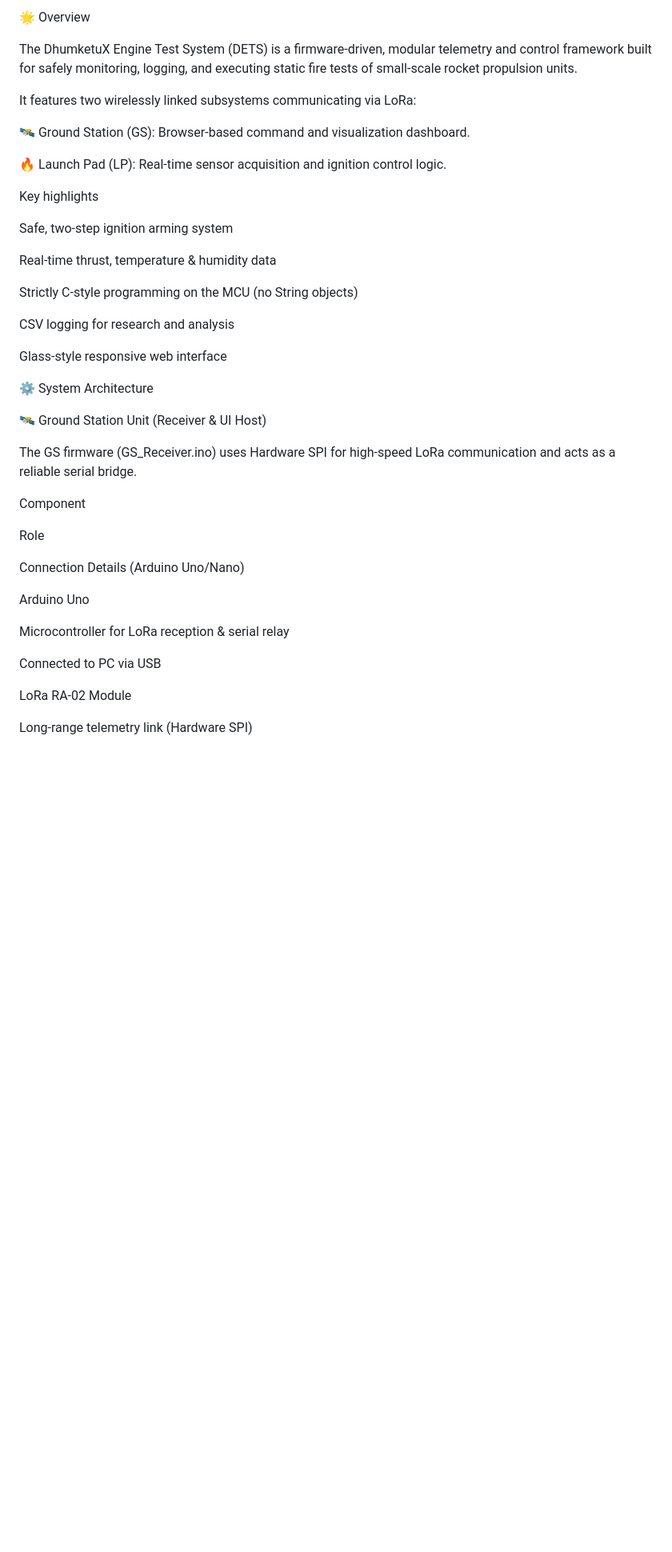
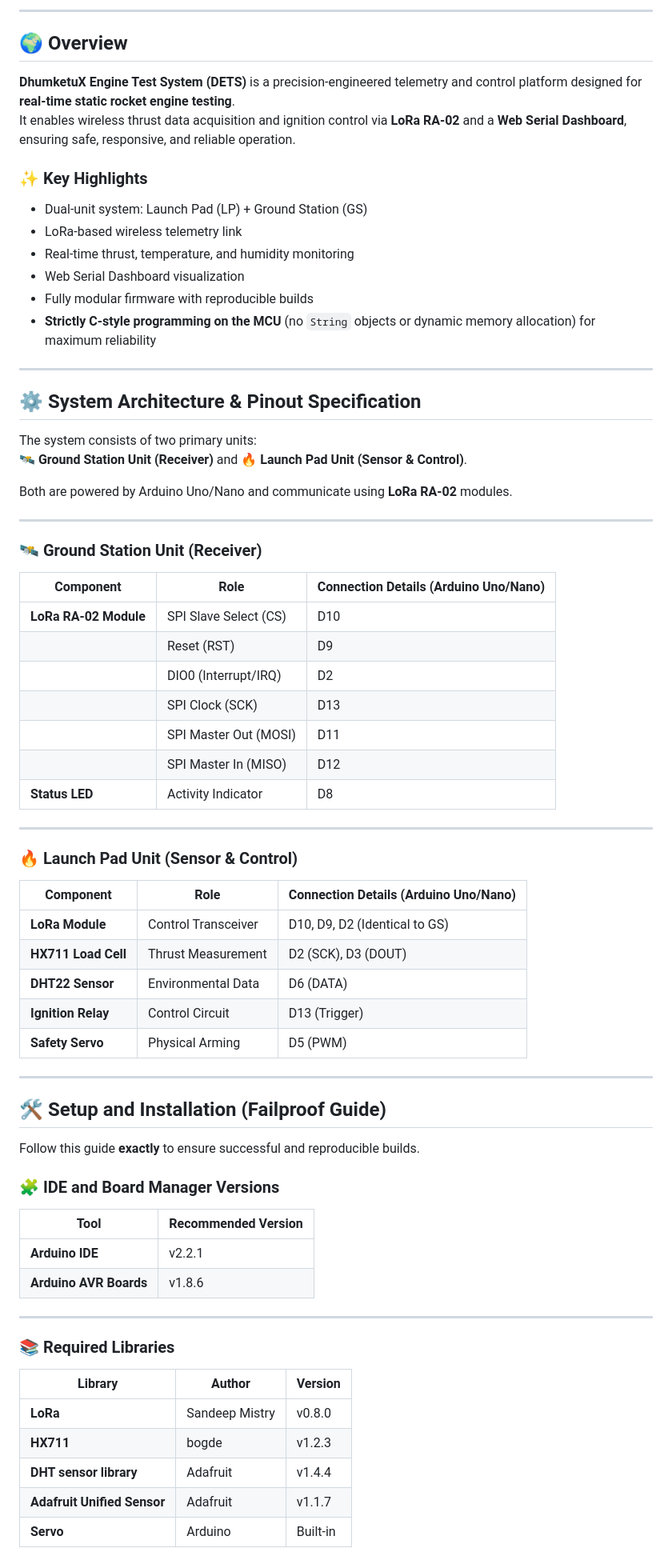
Before and after one commit to MevrickNeal/DhumketuX_EngineTest, a Markdown page: GroundStation/readme.md, the part around the change printed below. Shown: that part at 80% size. Rendered like a GitHub page; blank space fills up the shorter version.

```diff
--- a/GroundStation/readme.md
+++ b/GroundStation/readme.md
@@ -16,46 +16,77 @@
 </p>
 
-🌟 Overview
+---
 
-The DhumketuX Engine Test System (DETS) is a firmware-driven, modular telemetry and control framework built for safely monitoring, logging, and executing static fire tests of small-scale rocket propulsion units.
+## 🌍 Overview
 
-It features two wirelessly linked subsystems communicating via LoRa:
+**DhumketuX Engine Test System (DETS)** is a precision-engineered telemetry and control platform designed for **real-time static rocket engine testing**.
+It enables wireless thrust data acquisition and ignition control via **LoRa RA-02** and a **Web Serial Dashboard**, ensuring safe, responsive, and reliable operation.
 
-🛰️ Ground Station (GS): Browser-based command and visualization dashboard.
+### ✨ Key Highlights
+- Dual-unit system: Launch Pad (LP) + Ground Station (GS)
+- LoRa-based wireless telemetry link
+- Real-time thrust, temperature, and humidity monitoring
+- Web Serial Dashboard visualization
+- Fully modular firmware with reproducible builds
+- **Strictly C-style programming on the MCU** (no `String` objects or dynamic memory allocation) for maximum reliability
 
-🔥 Launch Pad (LP): Real-time sensor acquisition and ignition control logic.
+---
 
-Key highlights
+## ⚙️ System Architecture & Pinout Specification
 
-Safe, two-step ignition arming system
+The system consists of two primary units:
+🛰️ **Ground Station Unit (Receiver)** and 🔥 **Launch Pad Unit (Sensor & Control)**.
 
-Real-time thrust, temperature & humidity data
+Both are powered by Arduino Uno/Nano and communicate using **LoRa RA-02** modules.
 
-Strictly C-style programming on the MCU (no String objects)
+---
 
-CSV logging for research and analysis
+### 🛰️ Ground Station Unit (Receiver)
 
-Glass-style responsive web interface
+| Component        | Role              | Connection Details (Arduino Uno/Nano) |
+|------------------|-------------------|---------------------------------------|
+| **LoRa RA-02 Module** | SPI Slave Select (CS) | D10 |
+|                  | Reset (RST)        | D9  |
+|                  | DIO0 (Interrupt/IRQ) | D2 |
+|                  | SPI Clock (SCK)    | D13 |
+|                  | SPI Master Out (MOSI) | D11 |
+|                  | SPI Master In (MISO) | D12 |
+| **Status LED**   | Activity Indicator | D8  |
 
-⚙️ System Architecture
+---
 
-🛰️ Ground Station Unit (Receiver & UI Host)
+### 🔥 Launch Pad Unit (Sensor & Control)
 
-The GS firmware (GS_Receiver.ino) uses Hardware SPI for high-speed LoRa communication and acts as a reliable serial bridge.
+| Component        | Role                   | Connection Details (Arduino Uno/Nano) |
+|------------------|------------------------|---------------------------------------|
+| **LoRa Module**  | Control Transceiver    | D10, D9, D2 (Identical to GS) |
+| **HX711 Load Cell** | Thrust Measurement   | D2 (SCK), D3 (DOUT) |
+| **DHT22 Sensor** | Environmental Data     | D6 (DATA) |
+| **Ignition Relay** | Control Circuit       | D13 (Trigger) |
+| **Safety Servo** | Physical Arming        | D5 (PWM) |
 
-Component
+---
 
-Role
+## 🛠️ Setup and Installation (Failproof Guide)
 
-Connection Details (Arduino Uno/Nano)
+Follow this guide **exactly** to ensure successful and reproducible builds.
 
-Arduino Uno
+### 🧩 IDE and Board Manager Versions
 
-Microcontroller for LoRa reception & serial relay
+| Tool | Recommended Version |
+|------|----------------------|
+| **Arduino IDE** | v2.2.1 |
+| **Arduino AVR Boards** | v1.8.6 |
 
-Connected to PC via USB
+---
 
-LoRa RA-02 Module
+### 📚 Required Libraries
 
-Long-range telemetry link (Hardware SPI)
+| Library | Author | Version |
+|----------|--------|----------|
+| **LoRa** | Sandeep Mistry | v0.8.0 |
+| **HX711** | bogde | v1.2.3 |
+| **DHT sensor library** | Adafruit | v1.4.4 |
+| **Adafruit Unified Sensor** | Adafruit | v1.1.7 |
+| **Servo** | Arduino | Built-in |
 
```
Also changed, not shown: other parts of GroundStation/readme.md (+22 -181 lines).
